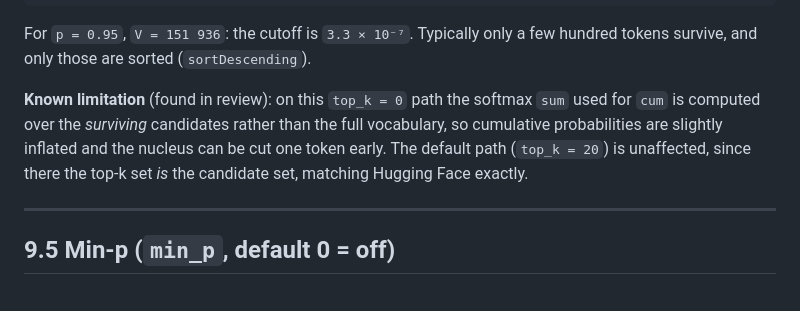
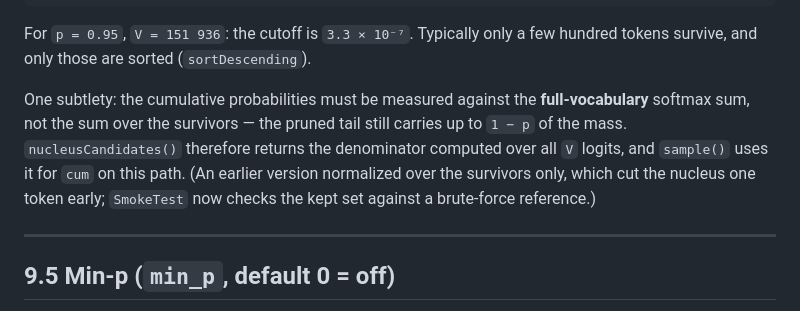
Before and after one commit to beniaminp/jllm-serve, a Markdown page: docs/09-sampling.md, the part around the change. GitHub-like rendering.

```diff
--- a/docs/09-sampling.md
+++ b/docs/09-sampling.md
@@ -163,10 +163,11 @@ mass from i onward  ≤  (V − 1) · pᵢ          hence   pᵢ < (1 − p) / (
 For `p = 0.95`, `V = 151 936`: the cutoff is `3.3 × 10⁻⁷`. Typically only a few hundred tokens survive, and only
 those are sorted (`sortDescending`).
 
-**Known limitation** (found in review): on this `top_k = 0` path the softmax `sum` used for `cum` is computed
-over the *surviving* candidates rather than the full vocabulary, so cumulative probabilities are slightly
-inflated and the nucleus can be cut one token early. The default path (`top_k = 20`) is unaffected, since there
-the top-k set *is* the candidate set, matching Hugging Face exactly.
+One subtlety: the cumulative probabilities must be measured against the **full-vocabulary** softmax sum, not
+the sum over the survivors — the pruned tail still carries up to `1 − p` of the mass. `nucleusCandidates()`
+therefore returns the denominator computed over all `V` logits, and `sample()` uses it for `cum` on this path.
+(An earlier version normalized over the survivors only, which cut the nucleus one token early; `SmokeTest`
+now checks the kept set against a brute-force reference.)
 
 ---
 
```
Also changed, not shown: docs/04-tokenizer.md (+18 -8 lines).
